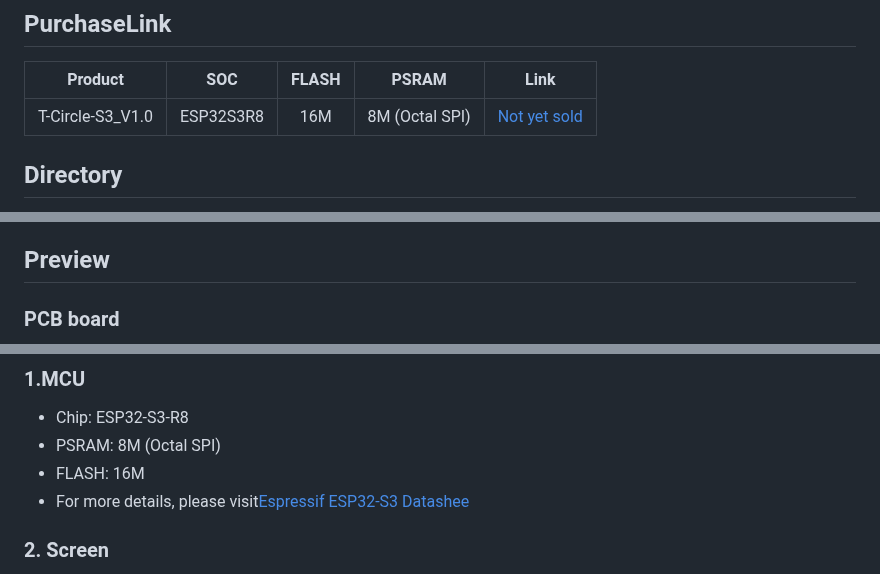
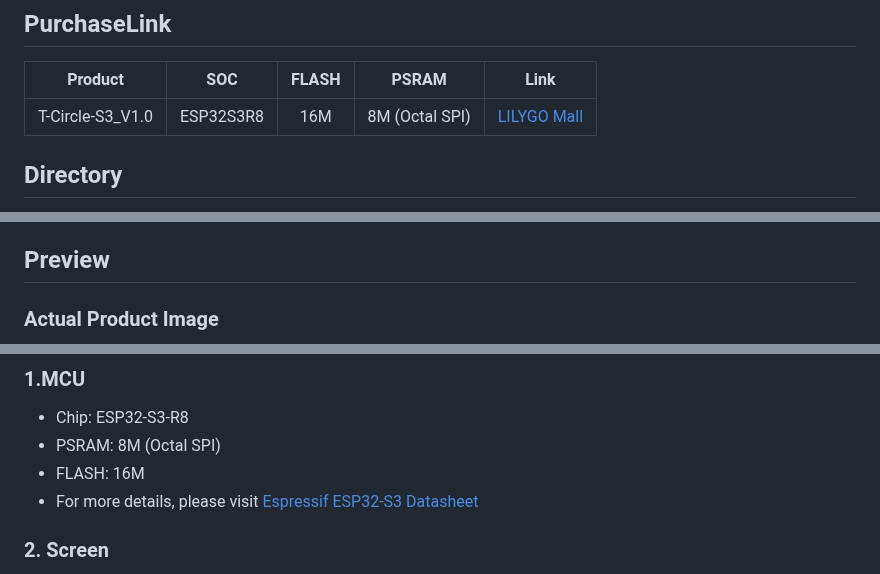
Before and after one commit to Xinyuan-LilyGO/T-Circle-S3, a Markdown page: README.md, 3 parts joined by grey strips. Rendered like a GitHub page.

```diff
--- a/README.md
+++ b/README.md
@@ -20,7 +24,7 @@
 
 | Product                     | SOC           |  FLASH  |  PSRAM   | Link                   |
 | :------------------------: | :-----------: |:-------: | :---------: | :------------------: |
-| T-Circle-S3_V1.0   | ESP32S3R8 |   16M   | 8M (Octal SPI) |   [Not yet sold]()  |
+| T-Circle-S3_V1.0   | ESP32S3R8 |   16M   | 8M (Octal SPI) |  [LILYGO Mall](https://lilygo.cc/products/t-circle-s3?_pos=1&_sid=6fa6d0d3e&_ss=r)  |
 
 ## Directory
 - [Describe](#describe)
@@ -40,5 +44,5 @@ T-Circle-S3 is a development board with a 0.75-inch onboard small screen develop
 
 ## Preview
 
-### PCB board
+### Actual Product Image
 
@@ -51,7 +69,7 @@ T-Circle-S3 is a development board with a 0.75-inch onboard small screen develop
 * Chip: ESP32-S3-R8
 * PSRAM: 8M (Octal SPI)
 * FLASH: 16M
-* For more details, please visit[Espressif ESP32-S3 Datashee](https://www.espressif.com.cn/sites/default/files/documentation/esp32-s3_datasheet_en.pdf)
+* For more details, please visit [Espressif ESP32-S3 Datasheet](https://www.espressif.com.cn/sites/default/files/documentation/esp32-s3_datasheet_en.pdf)
 
 ### 2. Screen
 
```
Also changed, not shown: other parts of README.md (+21 -2 lines), README_CN.md (+23 -5 lines), image/12.jpg (added), image/13.jpg (added), image/14.jpg (added).
